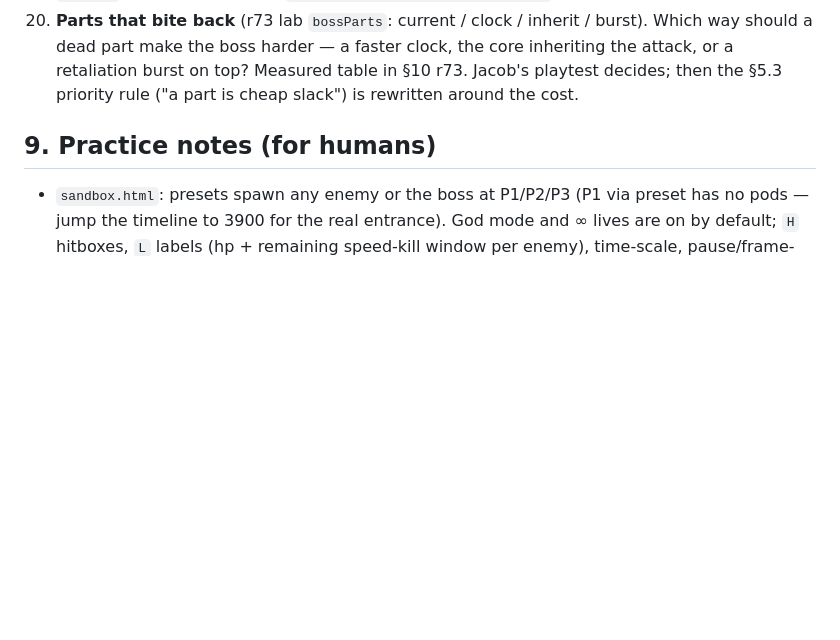
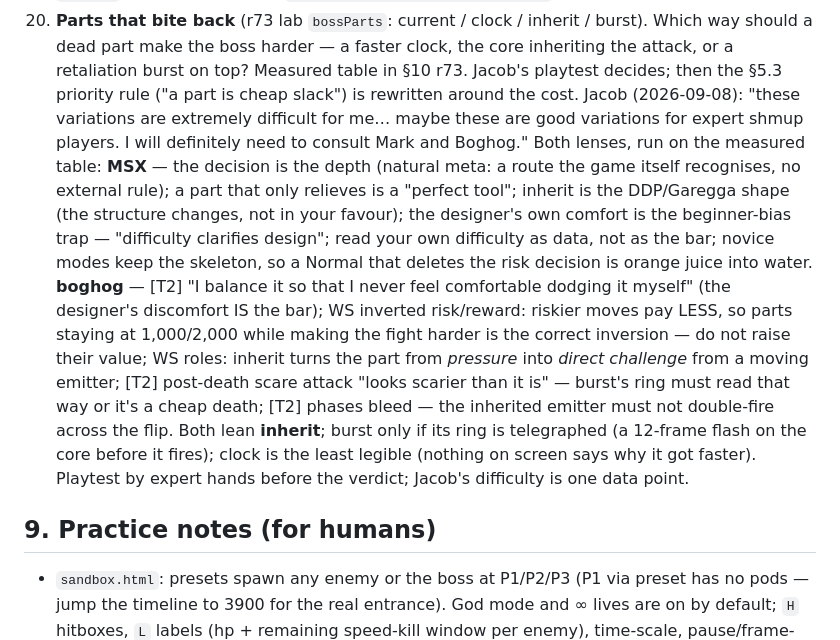
Before and after one commit to jacobv25/speedhell, a Markdown page: docs/DESIGN_WIKI.md, the part around the change. GitHub-like rendering; blank space fills up the shorter version.

Commit message:
wiki Q17: MSX + boghog lenses on parts-bite-back, run on the r73 table — both lean inherit; burst needs a telegraph; Jacob's difficulty is data, not the bar
Co-Authored-By: Claude Fable 5.1 <noreply@anthropic.com>
Claude-Session: https://claude.ai/code/session_01X7MaUweMGo7Xpk99TQjjen

```diff
--- a/docs/DESIGN_WIKI.md
+++ b/docs/DESIGN_WIKI.md
@@ -694,6 +694,28 @@ The bots define what "expert" means here. Jacob is not a 1CC-level player;
     clock, the core inheriting the attack, or a retaliation burst on top?
     Measured table in §10 r73. Jacob's playtest decides; then the §5.3
     priority rule ("a part is cheap slack") is rewritten around the cost.
+    Jacob (2026-09-08): "these variations are extremely difficult for me…
+    maybe these are good variations for expert shmup players. I will
+    definitely need to consult Mark and Boghog." Both lenses, run on the
+    measured table: **MSX** — the decision is the depth (natural meta: a
+    route the game itself recognises, no external rule); a part that only
+    relieves is a "perfect tool"; inherit is the DDP/Garegga shape (the
+    structure changes, not in your favour); the designer's own comfort is
+    the beginner-bias trap — "difficulty clarifies design"; read your own
+    difficulty as data, not as the bar; novice modes keep the skeleton, so a
+    Normal that deletes the risk decision is orange juice into water.
+    **boghog** — [T2] "I balance it so that I never feel comfortable dodging
+    it myself" (the designer's discomfort IS the bar); WS inverted
+    risk/reward: riskier moves pay LESS, so parts staying at 1,000/2,000 while
+    making the fight harder is the correct inversion — do not raise their
+    value; WS roles: inherit turns the part from *pressure* into *direct
+    challenge* from a moving emitter; [T2] post-death scare attack "looks
+    scarier than it is" — burst's ring must read that way or it's a cheap
+    death; [T2] phases bleed — the inherited emitter must not double-fire
+    across the flip. Both lean **inherit**; burst only if its ring is
+    telegraphed (a 12-frame flash on the core before it fires); clock is the
+    least legible (nothing on screen says why it got faster). Playtest by
+    expert hands before the verdict; Jacob's difficulty is one data point.
 
 ## 9. Practice notes (for humans)
 
```
